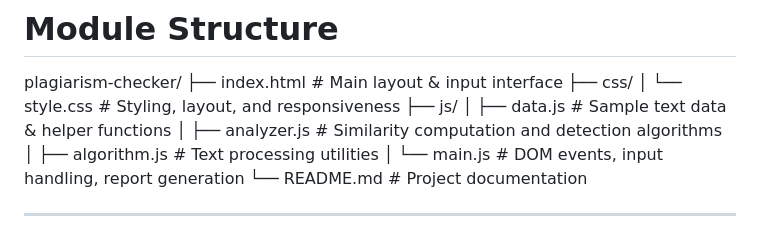
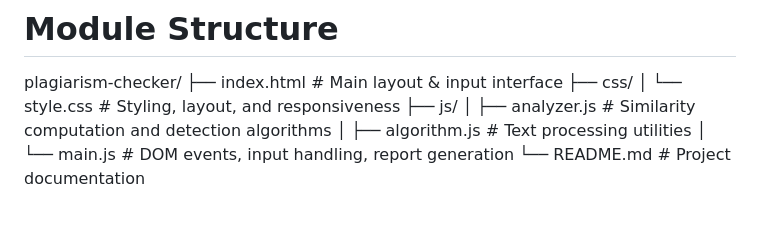
Before and after one commit to kashishcs/plagiarism-checker-, a Markdown page: README.md, the part around the change. Drawn GitHub-style.

```diff
--- a/README.md
+++ b/README.md
@@ -58,7 +58,6 @@ plagiarism-checker/
 ├── css/
 │ └── style.css # Styling, layout, and responsiveness
 ├── js/
-│ ├── data.js # Sample text data & helper functions
 │ ├── analyzer.js # Similarity computation and detection algorithms
 │ ├── algorithm.js # Text processing utilities
 │ └── main.js # DOM events, input handling, report generation
```
